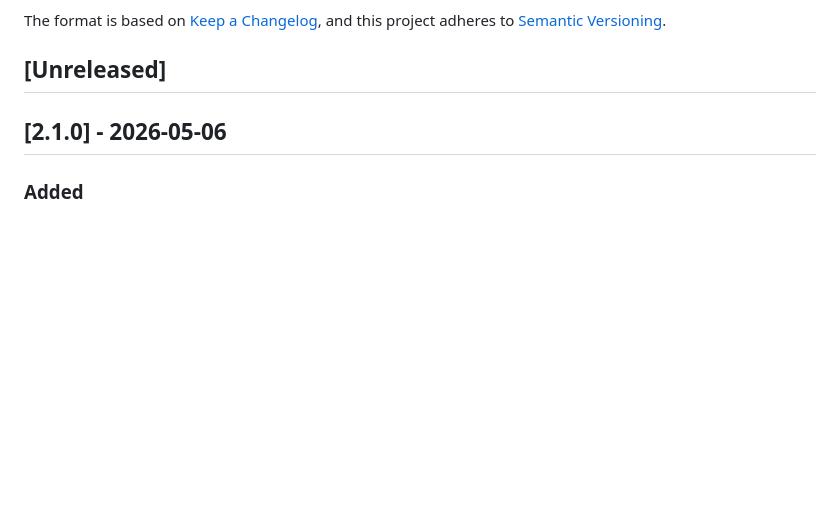
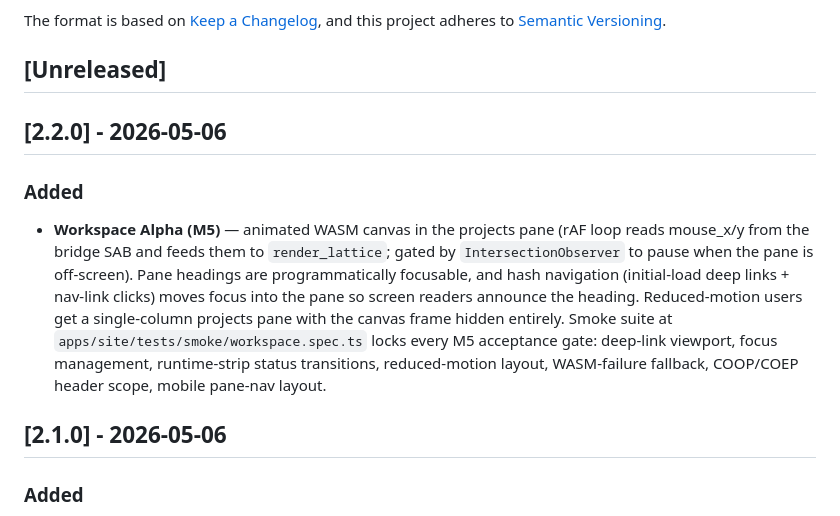
Before and after one commit to yanai-sh/home-sh, a Markdown page: CHANGELOG.md, the part around the change. Rendered like a GitHub page; blank space fills up the shorter version.

Commit message:
chore: changelog for v2.2.0 (#11)
Co-authored-by: Yanai Klugman <me@yanai.sh>

```diff
--- a/CHANGELOG.md
+++ b/CHANGELOG.md
@@ -6,6 +6,12 @@ The format is based on [Keep a Changelog](https://keepachangelog.com/en/1.1.0/),
 and this project adheres to [Semantic Versioning](https://semver.org/spec/v2.0.0.html).
 
 ## [Unreleased]
+
+## [2.2.0] - 2026-05-06
+
+### Added
+
+- **Workspace Alpha (M5)** — animated WASM canvas in the projects pane (rAF loop reads mouse_x/y from the bridge SAB and feeds them to `render_lattice`; gated by `IntersectionObserver` to pause when the pane is off-screen). Pane headings are programmatically focusable, and hash navigation (initial-load deep links + nav-link clicks) moves focus into the pane so screen readers announce the heading. Reduced-motion users get a single-column projects pane with the canvas frame hidden entirely. Smoke suite at `apps/site/tests/smoke/workspace.spec.ts` locks every M5 acceptance gate: deep-link viewport, focus management, runtime-strip status transitions, reduced-motion layout, WASM-failure fallback, COOP/COEP header scope, mobile pane-nav layout.
 
 ## [2.1.0] - 2026-05-06
 
```
